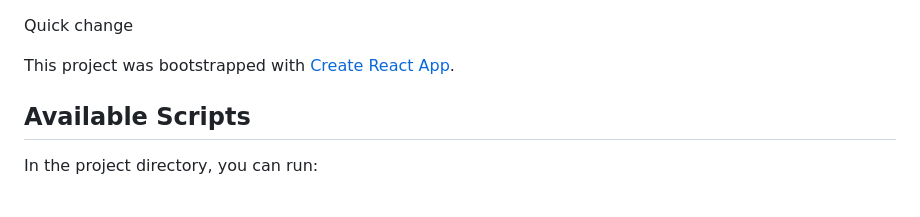
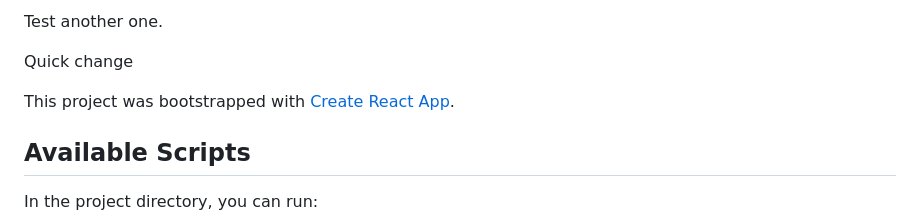
Before and after one commit to rmahtab0079/stock_app, a Markdown page: README.md, the part around the change. Rendered like a GitHub page.

```diff
--- a/README.md
+++ b/README.md
@@ -1,3 +1,5 @@
+Test another one.
+
 Quick change
 
 This project was bootstrapped with [Create React App](https://github.com/facebook/create-react-app).
```
